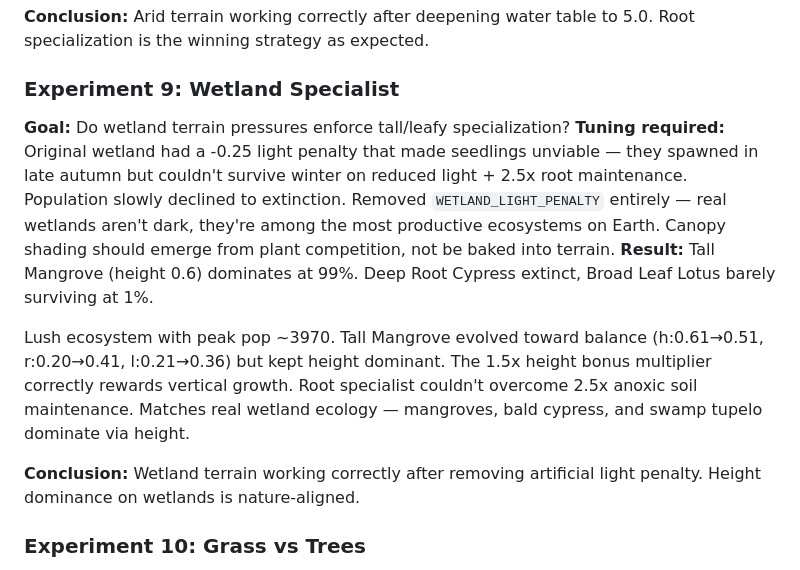
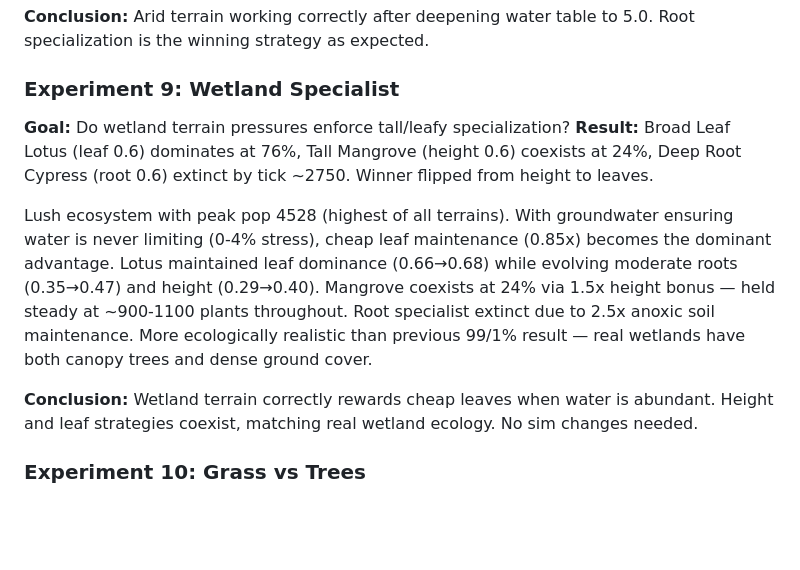
Before and after one commit to moccajoghurt/overgreen, a Markdown page: sim-analysis.md, the part around the change. Drawn GitHub-style; blank space fills up the shorter version.

Commit message:
reevaluate wetland specialist experiment after groundwater changes
Co-Authored-By: Claude Opus 4.6 <noreply@anthropic.com>

```diff
--- a/sim-analysis.md
+++ b/sim-analysis.md
@@ -713,12 +713,11 @@ Water stress back as meaningful constraint (6-22% in summer). Mesquite dominates
 
 ### Experiment 9: Wetland Specialist
 **Goal:** Do wetland terrain pressures enforce tall/leafy specialization?
-**Tuning required:** Original wetland had a -0.25 light penalty that made seedlings unviable — they spawned in late autumn but couldn't survive winter on reduced light + 2.5x root maintenance. Population slowly declined to extinction. Removed `WETLAND_LIGHT_PENALTY` entirely — real wetlands aren't dark, they're among the most productive ecosystems on Earth. Canopy shading should emerge from plant competition, not be baked into terrain.
-**Result:** Tall Mangrove (height 0.6) dominates at 99%. Deep Root Cypress extinct, Broad Leaf Lotus barely surviving at 1%.
+**Result:** Broad Leaf Lotus (leaf 0.6) dominates at 76%, Tall Mangrove (height 0.6) coexists at 24%, Deep Root Cypress (root 0.6) extinct by tick ~2750. Winner flipped from height to leaves.
 
-Lush ecosystem with peak pop ~3970. Tall Mangrove evolved toward balance (h:0.61→0.51, r:0.20→0.41, l:0.21→0.36) but kept height dominant. The 1.5x height bonus multiplier correctly rewards vertical growth. Root specialist couldn't overcome 2.5x anoxic soil maintenance. Matches real wetland ecology — mangroves, bald cypress, and swamp tupelo dominate via height.
+Lush ecosystem with peak pop 4528 (highest of all terrains). With groundwater ensuring water is never limiting (0-4% stress), cheap leaf maintenance (0.85x) becomes the dominant advantage. Lotus maintained leaf dominance (0.66→0.68) while evolving moderate roots (0.35→0.47) and height (0.29→0.40). Mangrove coexists at 24% via 1.5x height bonus — held steady at ~900-1100 plants throughout. Root specialist extinct due to 2.5x anoxic soil maintenance. More ecologically realistic than previous 99/1% result — real wetlands have both canopy trees and dense ground cover.
 
-**Conclusion:** Wetland terrain working correctly after removing artificial light penalty. Height dominance on wetlands is nature-aligned.
+**Conclusion:** Wetland terrain correctly rewards cheap leaves when water is abundant. Height and leaf strategies coexist, matching real wetland ecology. No sim changes needed.
 
 ### Experiment 10: Grass vs Trees
 **Goal:** Do archetype mechanics produce realistic ecological succession on flat soil?
```
